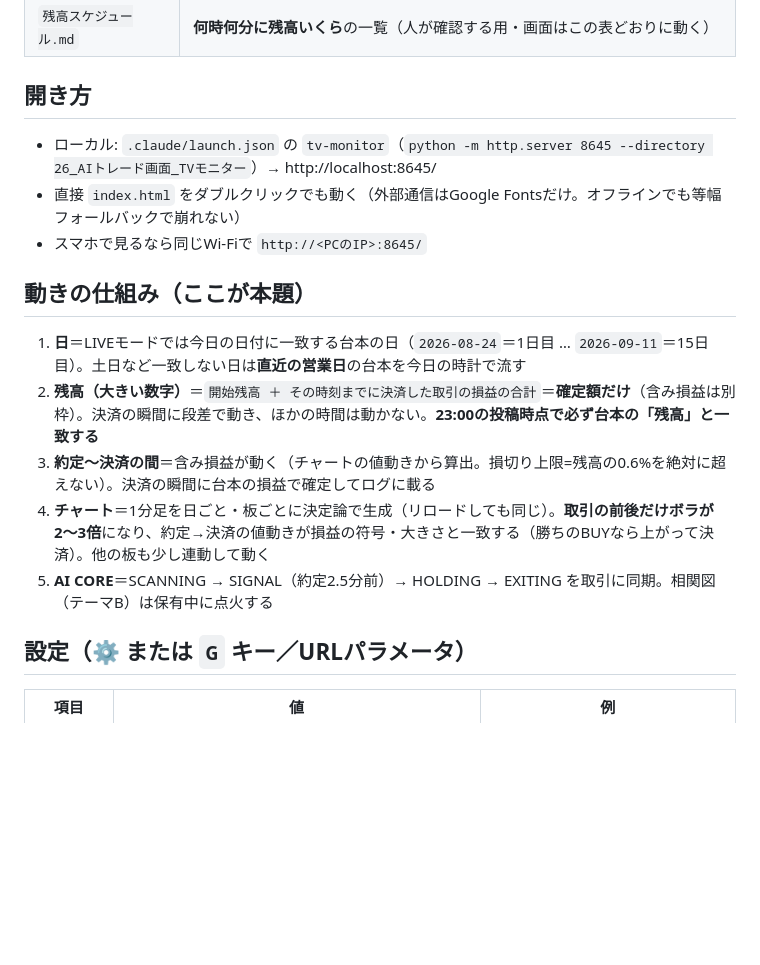
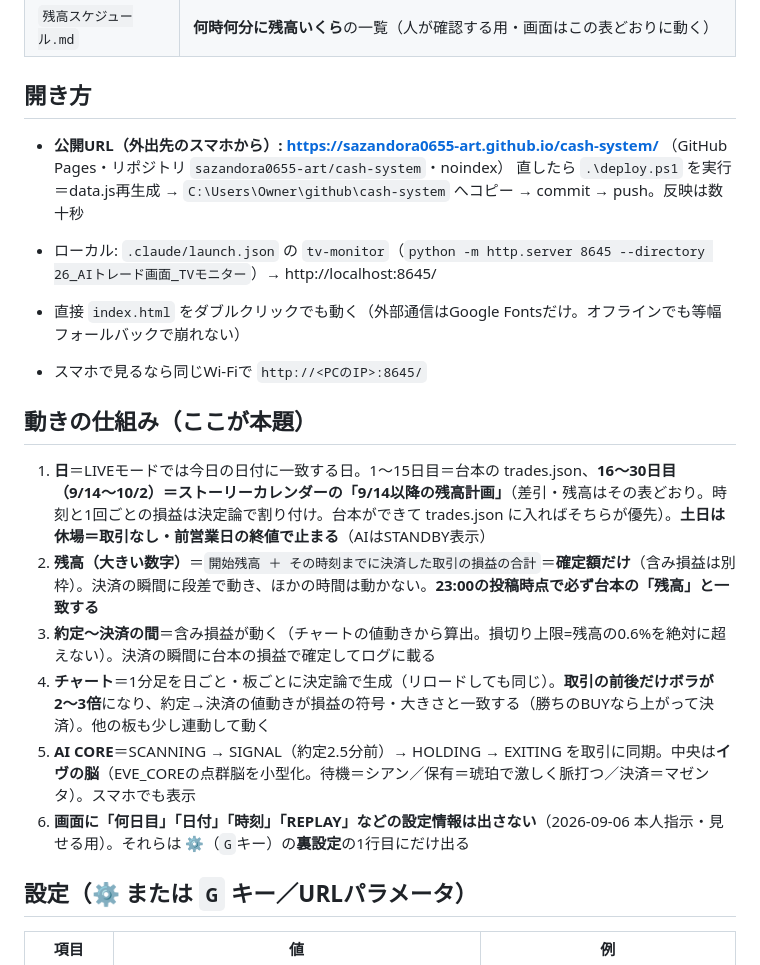
Before and after one commit to sazandora0655-art/cash-system, a Markdown page: README.md, the part around the change. GitHub-like rendering; blank space fills up the shorter version.

Commit message:
README: public URL, plan days, weekend, brain

```diff
--- a/README.md
+++ b/README.md
@@ -18,17 +18,21 @@
 
 ## 開き方
 
+- **公開URL（外出先のスマホから）: https://sazandora0655-art.github.io/cash-system/** （GitHub Pages・リポジトリ `sazandora0655-art/cash-system`・noindex）
+  直したら `.\deploy.ps1` を実行＝data.js再生成 → `C:\Users\Owner\github\cash-system` へコピー → commit → push。反映は数十秒
+
 - ローカル: `.claude/launch.json` の `tv-monitor`（`python -m http.server 8645 --directory 26_AIトレード画面_TVモニター`）→ http://localhost:8645/
 - 直接 `index.html` をダブルクリックでも動く（外部通信はGoogle Fontsだけ。オフラインでも等幅フォールバックで崩れない）
 - スマホで見るなら同じWi-Fiで `http://<PCのIP>:8645/`
 
 ## 動きの仕組み（ここが本題）
 
-1. **日**＝LIVEモードでは今日の日付に一致する台本の日（`2026-08-24`＝1日目 … `2026-09-11`＝15日目）。土日など一致しない日は**直近の営業日**の台本を今日の時計で流す
+1. **日**＝LIVEモードでは今日の日付に一致する日。1〜15日目＝台本の trades.json、**16〜30日目（9/14〜10/2）＝ストーリーカレンダーの「9/14以降の残高計画」**（差引・残高はその表どおり。時刻と1回ごとの損益は決定論で割り付け。台本ができて trades.json に入ればそちらが優先）。**土日は休場＝取引なし・前営業日の終値で止まる**（AIはSTANDBY表示）
 2. **残高（大きい数字）**＝`開始残高 ＋ その時刻までに決済した取引の損益の合計`＝**確定額だけ**（含み損益は別枠）。決済の瞬間に段差で動き、ほかの時間は動かない。**23:00の投稿時点で必ず台本の「残高」と一致する**
 3. **約定〜決済の間**＝含み損益が動く（チャートの値動きから算出。損切り上限=残高の0.6%を絶対に超えない）。決済の瞬間に台本の損益で確定してログに載る
 4. **チャート**＝1分足を日ごと・板ごとに決定論で生成（リロードしても同じ）。**取引の前後だけボラが2〜3倍**になり、約定→決済の値動きが損益の符号・大きさと一致する（勝ちのBUYなら上がって決済）。他の板も少し連動して動く
-5. **AI CORE**＝SCANNING → SIGNAL（約定2.5分前）→ HOLDING → EXITING を取引に同期。相関図（テーマB）は保有中に点火する
+5. **AI CORE**＝SCANNING → SIGNAL（約定2.5分前）→ HOLDING → EXITING を取引に同期。中央は**イヴの脳**（EVE_COREの点群脳を小型化。待機＝シアン／保有＝琥珀で激しく脈打つ／決済＝マゼンタ）。スマホでも表示
+6. **画面に「何日目」「日付」「時刻」「REPLAY」などの設定情報は出さない**（2026-09-06 本人指示・見せる用）。それらは ⚙（`G`キー）の**裏設定**の1行目にだけ出る
 
 ## 設定（⚙ または `G` キー／URLパラメータ）
 
```
